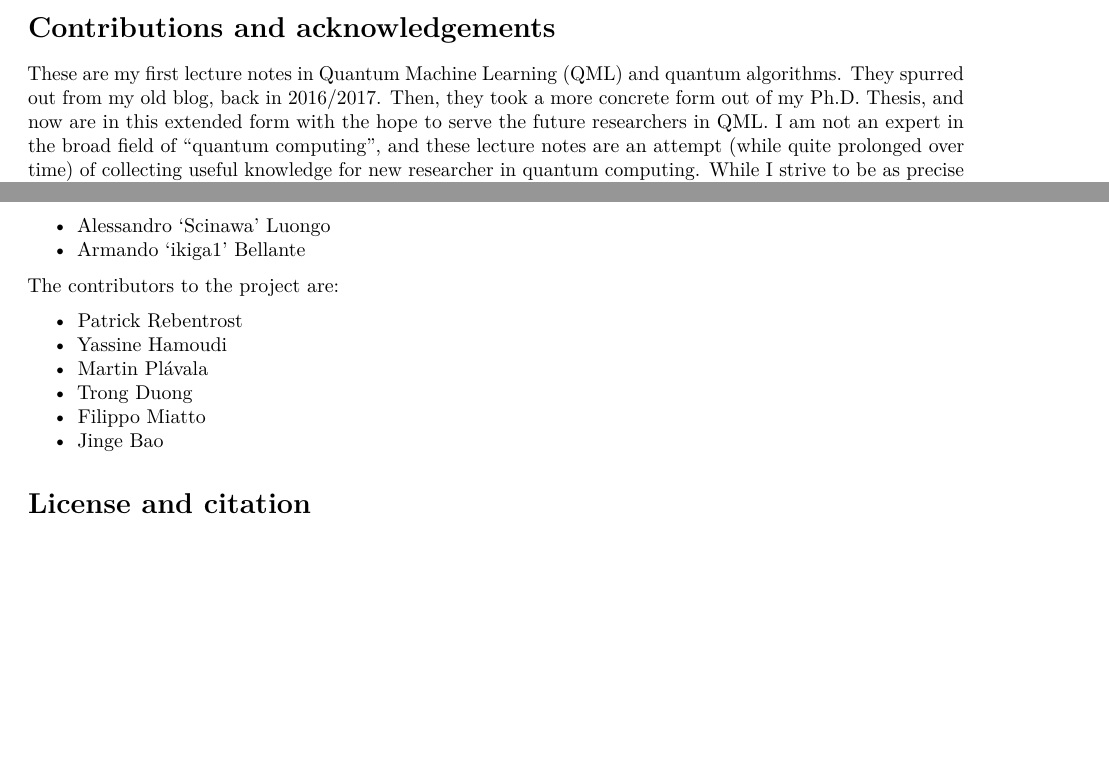
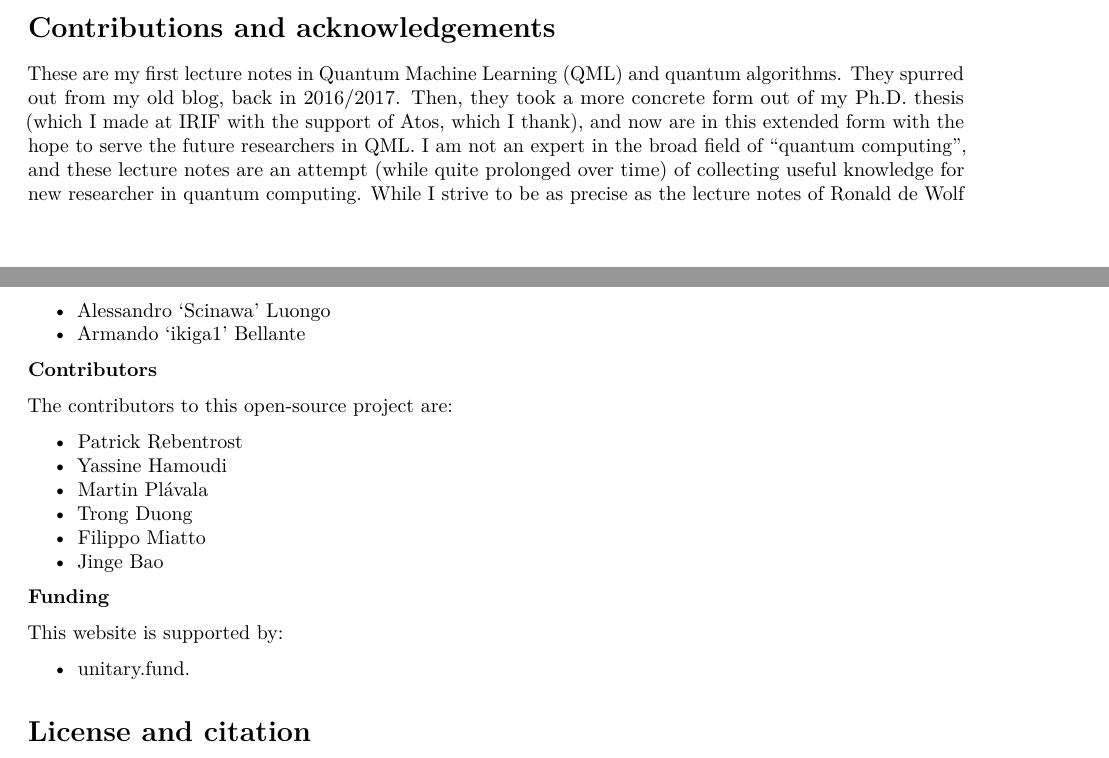
Before and after one commit to Scinawa/quantumalgorithms.org, an R Markdown document (appendix.Rmd): two parts of pages 14 and 15 of 17, joined at a grey line, cut so that both start at the same text, the shorter picture padded with empty space. Rendered offline with R 4.5, knitr and Pandoc, then LaTeX, with nearby package versions.

Commit message:
Add unitary.fund in acknowledgement

```diff
--- a/appendix.Rmd
+++ b/appendix.Rmd
@@ -1211,9 +1211,7 @@ Then, $\norm{x-y} \leq \epsilon$ implies $\norm{\ket{x} - \ket{y}} \leq \frac{\s
 
 # Contributions and  acknowledgements
 
-These are my first lecture notes in Quantum Machine Learning (QML) and quantum algorithms. They spurred out from my old blog, back in 2016/2017. Then, they took a more concrete form out of my Ph.D. Thesis, and now are in this extended form with the hope to serve the future researchers in QML. I am not an expert in the broad field of "quantum computing", and these lecture notes are an attempt (while quite prolonged over time) of collecting useful knowledge for new researcher in quantum computing. While I strive to be as precise as the lecture notes of [Ronald de Wolf](https://homepages.cwi.nl/~rdewolf/qcnotes.pdf) and [Andrew Childs](https://www.cs.umd.edu/~amchilds/qa/qa.pdf), I know this work is still far from them. Please be indulgent, and help! For instance by signaling imprecisions, errors, and things that can be made more clear.
-
-
+These are my first lecture notes in Quantum Machine Learning (QML) and quantum algorithms. They spurred out from my old blog, back in 2016/2017. Then, they took a more concrete form out of my Ph.D. thesis (which I made at [IRIF](https://irif.fr) with the support of [Atos](https://atos.net), which I thank), and now are in this extended form with the hope to serve the future researchers in QML. I am not an expert in the broad field of "quantum computing", and these lecture notes are an attempt (while quite prolonged over time) of collecting useful knowledge for new researcher in quantum computing. While I strive to be as precise as the lecture notes of [Ronald de Wolf](https://homepages.cwi.nl/~rdewolf/qcnotes.pdf) and [Andrew Childs](https://www.cs.umd.edu/~amchilds/qa/qa.pdf), I know this work is still far from them. Please be indulgent, and help! For instance by signaling imprecisions, errors, and things that can be made more clear.
 
 
 If you want to give me any feedback, feel free to write me at "scinawa - at - luongo - dot - pro". Or contact me on [Twitter](https://twitter.com/scinawa).
@@ -1227,7 +1225,9 @@ In sparse order, I would like to thank [Dong Ping Zhang](www.dongpingzhang.com),
 - Alessandro ['Scinawa'](https://twitter.com/scinawa) Luongo
 - Armando ['ikiga1'](https://twitter.com/ikiga1) Bellante
 
-The [contributors](https://github.com/Scinawa/quantumalgorithms.org/graphs/contributors) to the project are:
+**Contributors**
+
+The [contributors](https://github.com/Scinawa/quantumalgorithms.org/graphs/contributors) to this open-source project are:
 
 - Patrick Rebentrost
 - Yassine Hamoudi
@@ -1235,6 +1235,13 @@ The [contributors](https://github.com/Scinawa/quantumalgorithms.org/graphs/contr
 - Trong Duong
 - Filippo Miatto
 - Jinge Bao
+
+**Funding**
+
+This website is supported by:
+
+- [unitary.fund](https://unitary.fund).
+
 
 # License and citation
 
```
